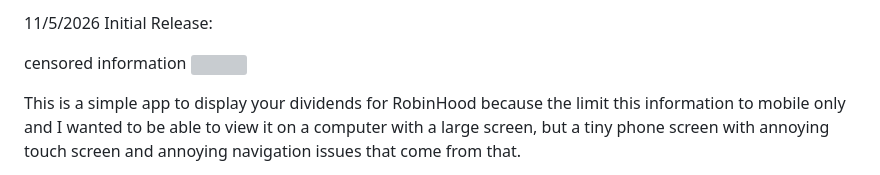
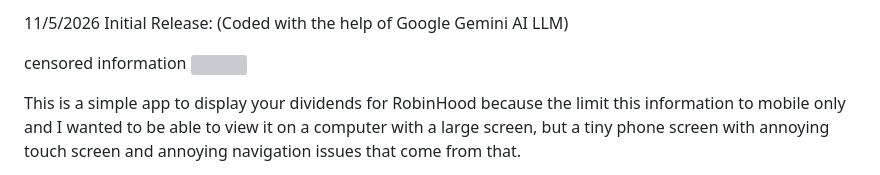
Before and after one commit to LockMan007/PixelSwirl, a Markdown page: Python-apps/RobinHood-Dividends/ReadMe.md, the part around the change. Drawn GitHub-style; grey boxes are pictures that could not be loaded.

```diff
--- a/Python-apps/RobinHood-Dividends/ReadMe.md
+++ b/Python-apps/RobinHood-Dividends/ReadMe.md
@@ -1,4 +1,4 @@
-11/5/2026 Initial Release:
+11/5/2026 Initial Release: (Coded with the help of Google Gemini AI LLM)
 
 censored information
 <img src="https://github.com/LockMan007/PixelSwirl/blob/main/Python-apps/RobinHood-Dividends/robinhoodhtml.png?raw=true">
```
